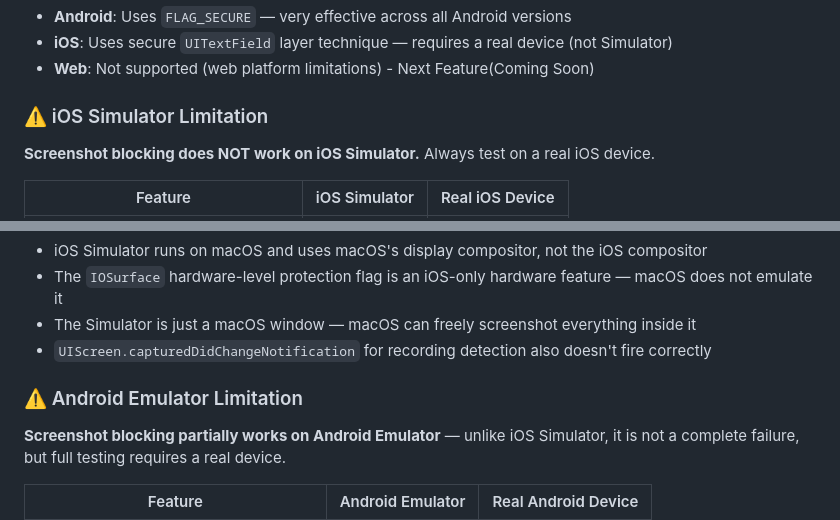
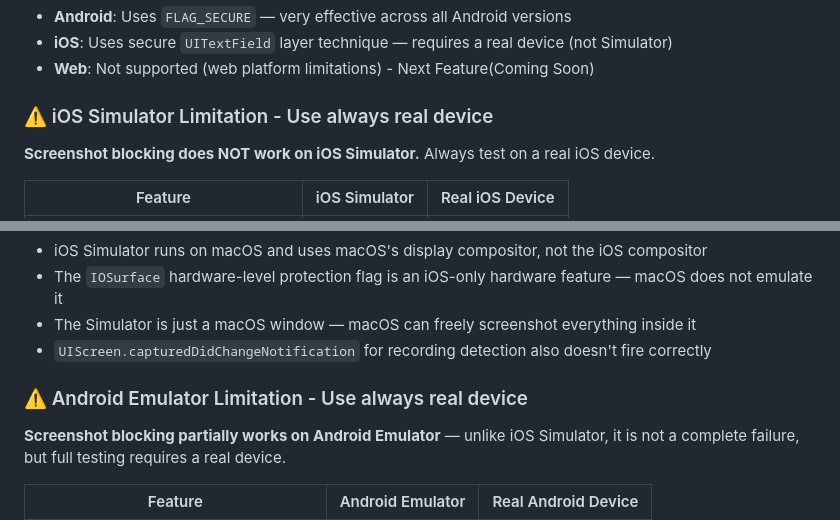
Before and after one commit to sanjaysharmajw/flutter_screenshot_blocker, a Markdown page: README.md, 2 parts joined by grey strips. Drawn GitHub-style.

```diff
--- a/README.md
+++ b/README.md
@@ -382,7 +382,7 @@ This plugin provides **system-level protection** which means:
 - **Web**: Not supported (web platform limitations) - Next Feature(Coming Soon)
 
 
-### ⚠️ iOS Simulator Limitation
+### ⚠️ iOS Simulator Limitation - Use always real device
 
 **Screenshot blocking does NOT work on iOS Simulator.** Always test on a real iOS device.
 
@@ -399,7 +399,7 @@ This plugin provides **system-level protection** which means:
 - The Simulator is just a macOS window — macOS can freely screenshot everything inside it
 - `UIScreen.capturedDidChangeNotification` for recording detection also doesn't fire correctly
 
-### ⚠️ Android Emulator Limitation
+### ⚠️ Android Emulator Limitation - Use always real device
 
 **Screenshot blocking partially works on Android Emulator** — unlike iOS Simulator, it is not a complete failure, but full testing requires a real device.
 
```
